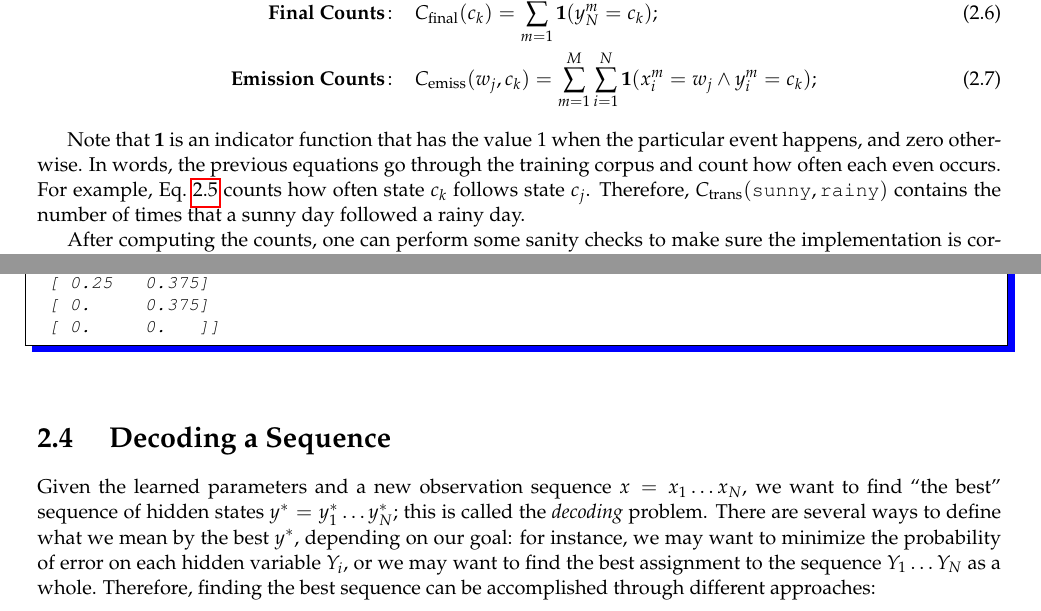
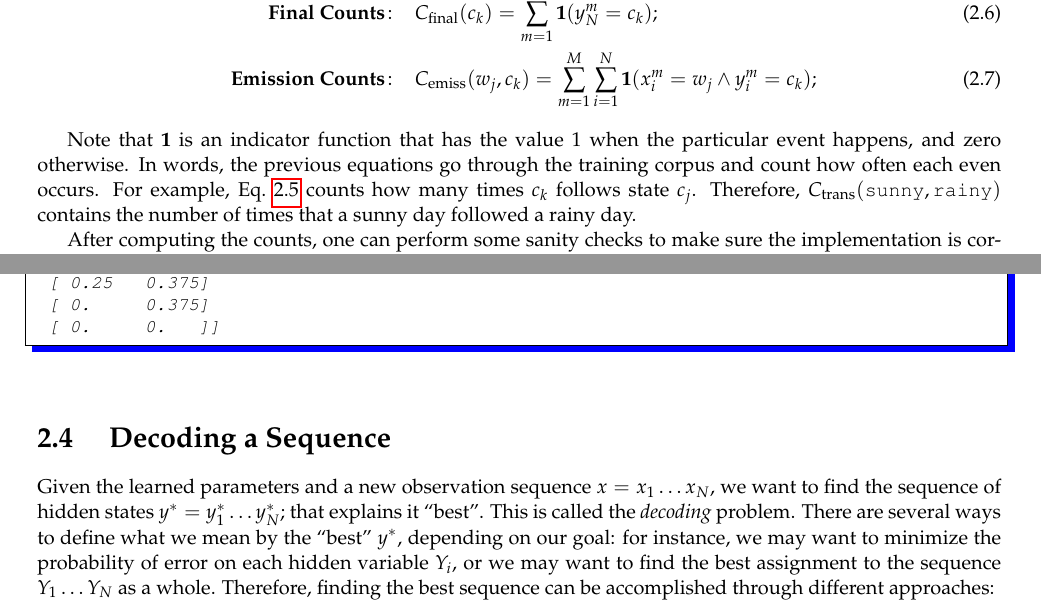
Before and after one commit to LxMLS/lxmls-guide, a LaTeX thesis (guide.tex, which reads pages/sequences/decoding.tex, pages/sequences/ml.tex): two parts of pages 45 and 46 of 89, joined at a grey line, cut so that both start at the same text. Compiled offline with pdfLaTeX.

Commit message:
Two minor changes for clarity
Replaced "how often" by "how many times" since Eq. 2.5 is a count, "often" fits relative frequencies best.

Replaced "best" sequence by sequence that "best" explains observable data. This could be a bit ambigous.

```diff
--- a/pages/sequences/decoding.tex
+++ b/pages/sequences/decoding.tex
@@ -1,7 +1,6 @@
 Given the learned parameters and a new
-observation sequence $x = x_1\ldots x_N$, we want to find ``the best'' sequence of hidden states
-$y^* = y_1^* \ldots y_N^*$;
- this is called the \emph{decoding} problem. There are several ways to define what we mean by the best
+observation sequence $x = x_1\ldots x_N$, we want to find the sequence of hidden states $y^* = y_1^* \ldots y_N^*$; that explains it ``best''.
+ This is called the \emph{decoding} problem. There are several ways to define what we mean by the ``best''
 $y^*$, depending on our goal: for instance, we may want to minimize the probability of error
 on each hidden
 variable $Y_i$, or we may want to find the best assignment
--- a/pages/sequences/ml.tex
+++ b/pages/sequences/ml.tex
@@ -76,7 +76,7 @@ C_{\mathrm{emiss}}(w_j,c_k) = \sum_{m=1}^M
 Note that $\Ind$ is an indicator function that has the value 1 when the
 particular event happens, and zero otherwise. In words, the previous
 equations go through the training corpus and count how
-often each even occurs. For example, Eq.~\ref{eq::transitionCounts} counts how often state $c_k$ follows state $c_j$. Therefore, $C_{\mathrm{trans}}(\text{\tt sunny},\text{\tt rainy})$ contains the number of times that a sunny day followed a rainy day.
+often each even occurs. For example, Eq.~\ref{eq::transitionCounts} counts how many times $c_k$ follows state $c_j$. Therefore, $C_{\mathrm{trans}}(\text{\tt sunny},\text{\tt rainy})$ contains the number of times that a sunny day followed a rainy day.
 
 %
 %: e.g. the word ``w'' appears with state
```
